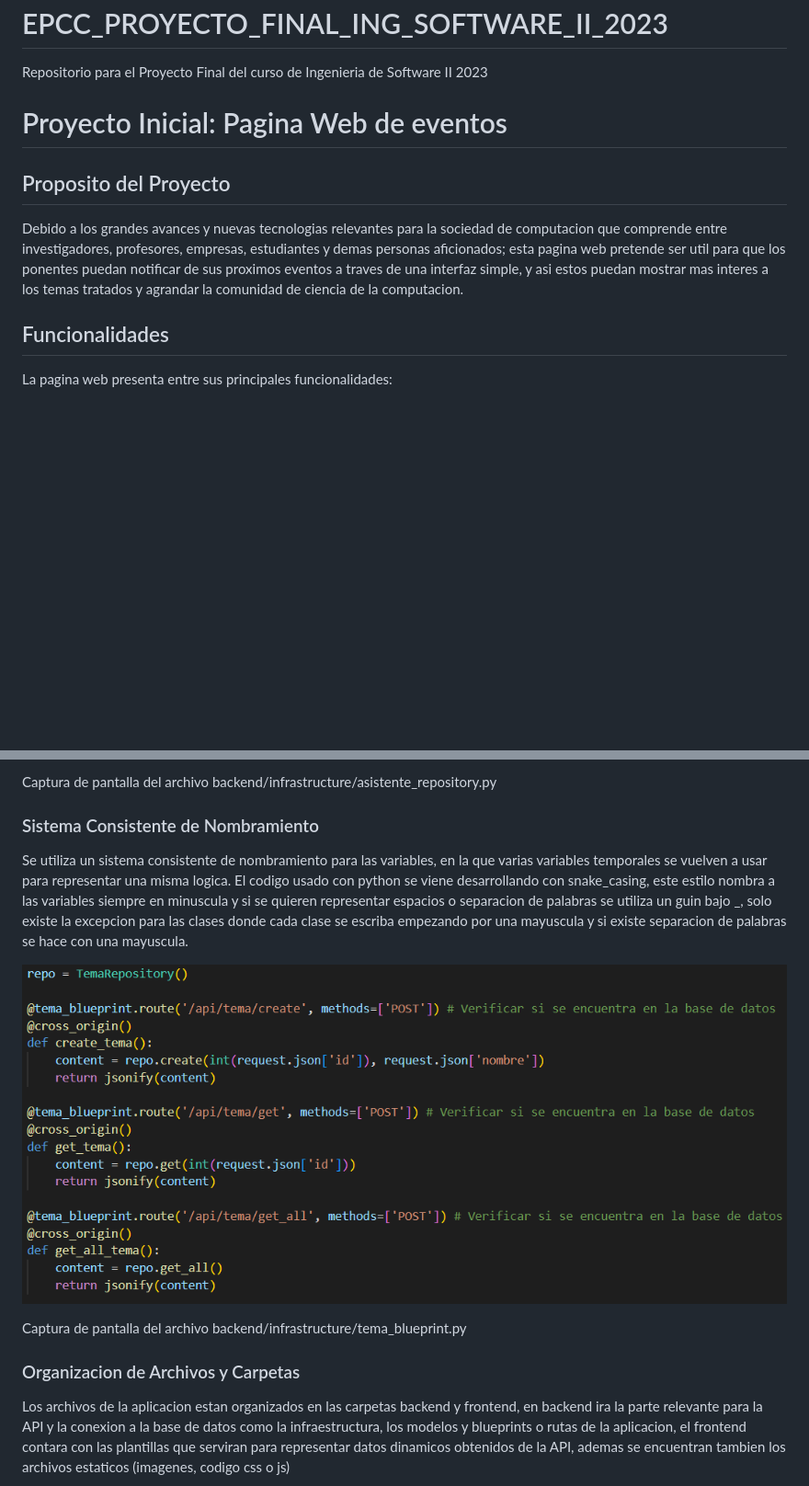
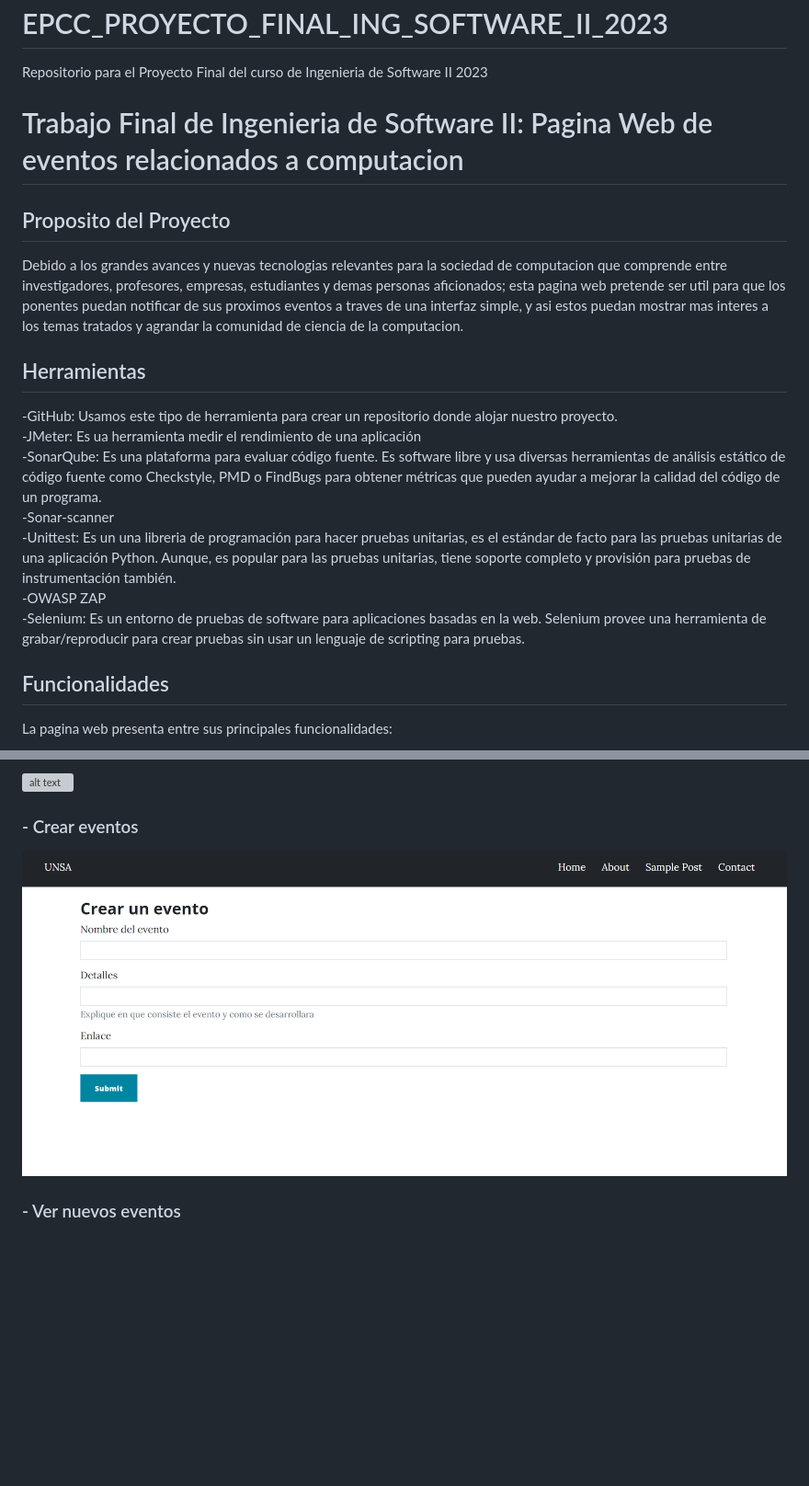
Before and after one commit to AngelNifla/EPCC_PROYECTO_FINAL_ING_SOFTWARE_II_2023, a Markdown page: README.md, 2 parts joined by grey strips. Shown: that part at 92% size. Drawn GitHub-style; blank space fills up the shorter version; grey boxes are pictures that could not be loaded.

```diff
--- a/README.md
+++ b/README.md
@@ -1,10 +1,21 @@
 # EPCC_PROYECTO_FINAL_ING_SOFTWARE_II_2023
 Repositorio para el Proyecto Final del curso de Ingenieria de Software II 2023
 
-# Proyecto Inicial: Pagina Web de eventos
+# Trabajo Final de Ingenieria de Software II: Pagina Web de eventos relacionados a computacion
 
 ## Proposito del Proyecto
 Debido a los grandes avances y nuevas tecnologias relevantes para la sociedad de computacion que comprende entre investigadores, profesores, empresas, estudiantes y demas personas aficionados; esta pagina web pretende ser util para que los ponentes puedan notificar de sus proximos eventos a traves de una interfaz simple, y asi estos puedan mostrar mas interes a los temas tratados y agrandar la comunidad de ciencia de la computacion.
+
+## Herramientas
+
+-GitHub: Usamos este tipo de herramienta para crear un repositorio donde alojar nuestro proyecto.<br>
+-JMeter: Es ua herramienta medir el rendimiento de una aplicación<br>
+-SonarQube: Es una plataforma para evaluar código fuente. Es software libre y usa diversas herramientas de análisis estático de código fuente como Checkstyle, PMD o FindBugs para obtener métricas que pueden ayudar a mejorar la calidad del código de un programa.<br>
+-Sonar-scanner <br>
+-Unittest: Es un una libreria de programación para hacer pruebas unitarias, es el estándar de facto para las pruebas unitarias de una aplicación Python. Aunque, es popular para las pruebas unitarias, tiene soporte completo y provisión para pruebas de instrumentación también. <br>
+-OWASP ZAP <br>
+-Selenium: Es un entorno de pruebas de software para aplicaciones basadas en la web. Selenium provee una herramienta de grabar/reproducir para crear pruebas sin usar un lenguaje de scripting para pruebas. <br>
+
 
 ## Funcionalidades
 La pagina web presenta entre sus principales funcionalidades:
@@ -74,12 +42,9 @@ Se utiliza en las palabras pertenecientes a SQL para identificar mejor nuestros
 
-Captura de pantalla del archivo backend/infrastructure/asistente_repository.py
-### Sistema Consistente de Nombramiento
-Se utiliza un sistema consistente de nombramiento para las variables, en la que varias variables temporales se vuelven a usar para representar una misma logica. El codigo usado con python se viene desarrollando con snake_casing, este estilo  nombra a las variables siempre en minuscula y si se quieren representar espacios o separacion de palabras se utiliza un guin bajo _, solo existe la excepcion para las clases donde cada clase se escriba empezando por una mayuscula y si existe separacion de palabras se hace con una mayuscula.
+![alt text](Images/sign_up.png "Registrar")
 
-![alt text](Images/nombrado_.PNG "Title")
+### - Crear eventos
 
-Captura de pantalla del archivo backend/infrastructure/tema_blueprint.py
+![alt text](Images/crear_evento_template.png "Crear evento")
 
-### Organizacion de Archivos y Carpetas
-Los archivos de la aplicacion estan organizados en las carpetas backend y frontend, en backend ira la parte relevante para la API y la conexion a la base de datos como la infraestructura, los modelos y blueprints o rutas de la aplicacion, el frontend contara con las plantillas que serviran para representar datos dinamicos obtenidos de la API, ademas se encuentran tambien los archivos estaticos (imagenes, codigo css o js)
+### - Ver nuevos eventos
 
```
Also changed, not shown: other parts of README.md (+106 -100 lines).
